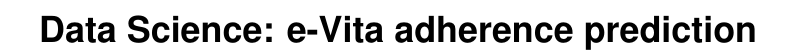
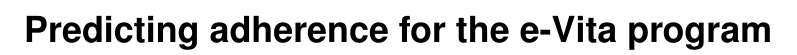
Before and after one commit to CyberFlameGO/eVita, a LaTeX paper (paper/eVita.tex): part of page 1 of 4, cut at the place of the change. Compiled offline with pdfLaTeX.

Commit message:
Title change

```diff
--- a/paper/eVita.tex
+++ b/paper/eVita.tex
@@ -61,7 +61,7 @@
 
 \begin{document}
 
-\title{Data Science: e-Vita adherence prediction}
+\title{Predicting adherence for the e-Vita program}
 
 \numberofauthors{2}
 \author{
```
